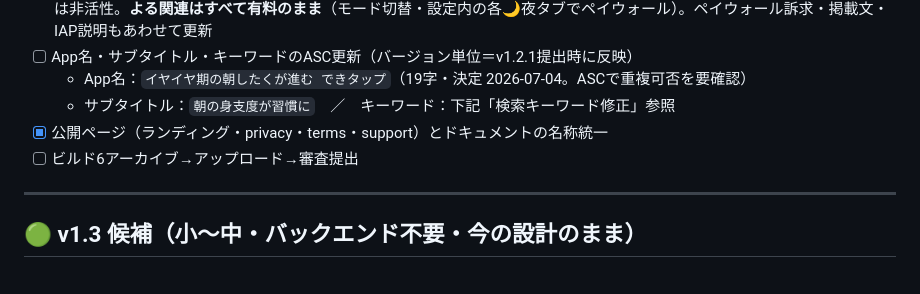
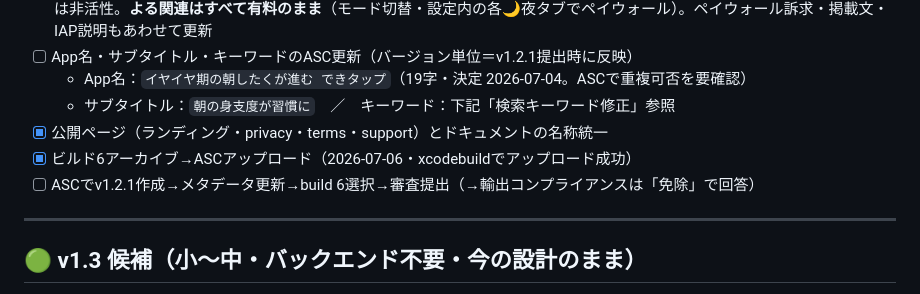
Before and after one commit to ohayaho/ohayo.app, a Markdown page: BACKLOG.md, the part around the change. Drawn GitHub-style.

Commit message:
BACKLOG: v1.2.1 build 6 アーカイブ・ASCアップロード完了を記録
Co-Authored-By: Claude Fable 5 <noreply@anthropic.com>

```diff
--- a/BACKLOG.md
+++ b/BACKLOG.md
@@ -36,7 +36,8 @@
   - App名：`イヤイヤ期の朝したくが進む できタップ`（19字・決定 2026-07-04。ASCで重複可否を要確認）
   - サブタイトル：`朝の身支度が習慣に`　／　キーワード：下記「検索キーワード修正」参照
 - [x] 公開ページ（ランディング・privacy・terms・support）とドキュメントの名称統一
-- [ ] ビルド6アーカイブ→アップロード→審査提出
+- [x] ビルド6アーカイブ→ASCアップロード（2026-07-06・xcodebuildでアップロード成功）
+- [ ] ASCでv1.2.1作成→メタデータ更新→build 6選択→審査提出（→輸出コンプライアンスは「免除」で回答）
 
 ---
 
```
